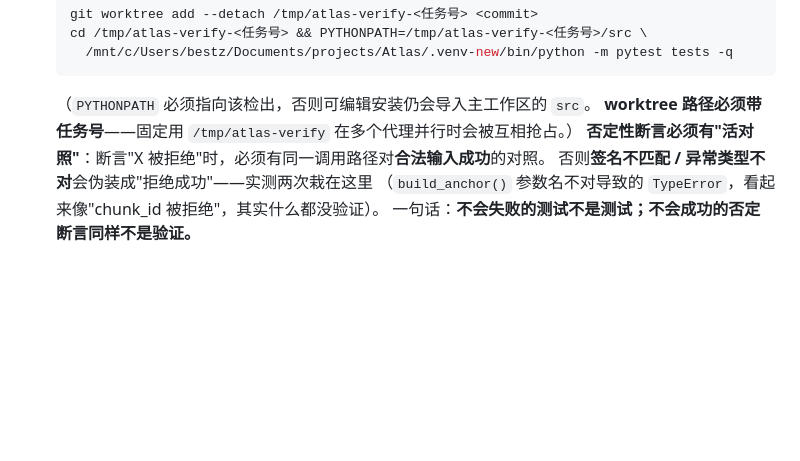
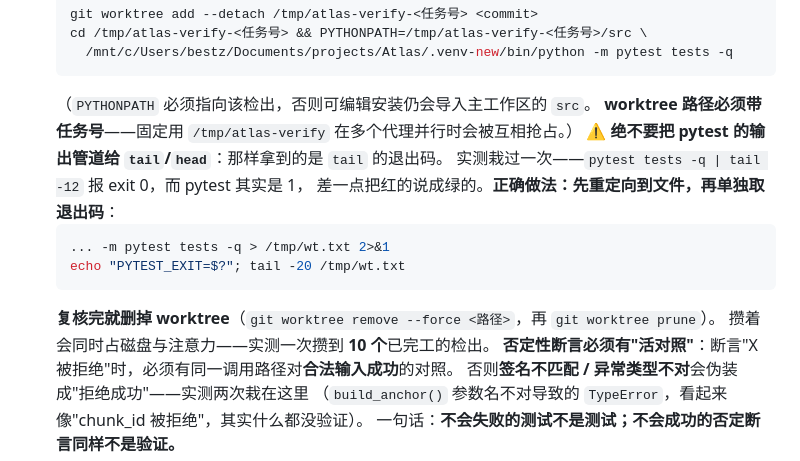
Before and after one commit to JafeChang/Atlas, a Markdown page: CLAUDE.md, the part around the change. Rendered like a GitHub page; blank space fills up the shorter version.

Commit message:
docs(CLAUDE): 把两条反复踩到的操作教训写进硬规则 4
纯文档提交，未改任何代码（硬规则 4 豁免门禁）。两条都是**实测踩过**的，不是我预想的。

一、绝不要把 pytest 输出管道给 tail/head
   `pytest tests -q | tail -12` 拿到的是 **tail 的**退出码。我实测栽过一次：
   它报 exit 0，而 pytest 其实是 1（6 个 cognition 用例失败）——
   差一点据此宣布"T-130 的提交是绿的"。
   正确做法写进文档：先重定向到文件，再单独 `echo $?`。

二、复核完就删 worktree
   实测攒到 **10 个**已完工的 worktree（每个一份完整检出）。
   今天清了 9 个，只留 cognition 修复代理正在用的那个。
   规矩：`git worktree remove --force <路径>` + `git worktree prune`。

这两条放在硬规则 4 里，因为它们都属于"门禁/复核"这一族操作——
而这一族目前已经有三个同类教训（否定断言要活对照、退出码不能经管道、worktree 要清），
共同点是：**操作手段本身会骗人或会堆积，规则不能只管"要跑测试"，还要管"怎么跑、跑完怎么办"。**

````diff
--- a/CLAUDE.md
+++ b/CLAUDE.md
@@ -32,6 +32,15 @@
    ```
    （`PYTHONPATH` 必须指向该检出，否则可编辑安装仍会导入主工作区的 `src`。
    **worktree 路径必须带任务号**——固定用 `/tmp/atlas-verify` 在多个代理并行时会被互相抢占。）
+   **⚠️ 绝不要把 pytest 的输出管道给 `tail`/`head`**：那样拿到的是 `tail` 的退出码。
+   实测栽过一次——`pytest tests -q | tail -12` 报 exit 0，而 pytest 其实是 1，
+   差一点把红的说成绿的。**正确做法：先重定向到文件，再单独取退出码**：
+   ```bash
+   ... -m pytest tests -q > /tmp/wt.txt 2>&1
+   echo "PYTEST_EXIT=$?"; tail -20 /tmp/wt.txt
+   ```
+   **复核完就删掉 worktree**（`git worktree remove --force <路径>`，再 `git worktree prune`）。
+   攒着会同时占磁盘与注意力——实测一次攒到 **10 个**已完工的检出。
    **否定性断言必须有"活对照"**：断言"X 被拒绝"时，必须有同一调用路径对**合法输入成功**的对照。
    否则**签名不匹配 / 异常类型不对**会伪装成"拒绝成功"——实测两次栽在这里
    （`build_anchor()` 参数名不对导致的 `TypeError`，看起来像"chunk_id 被拒绝"，其实什么都没验证）。
````
